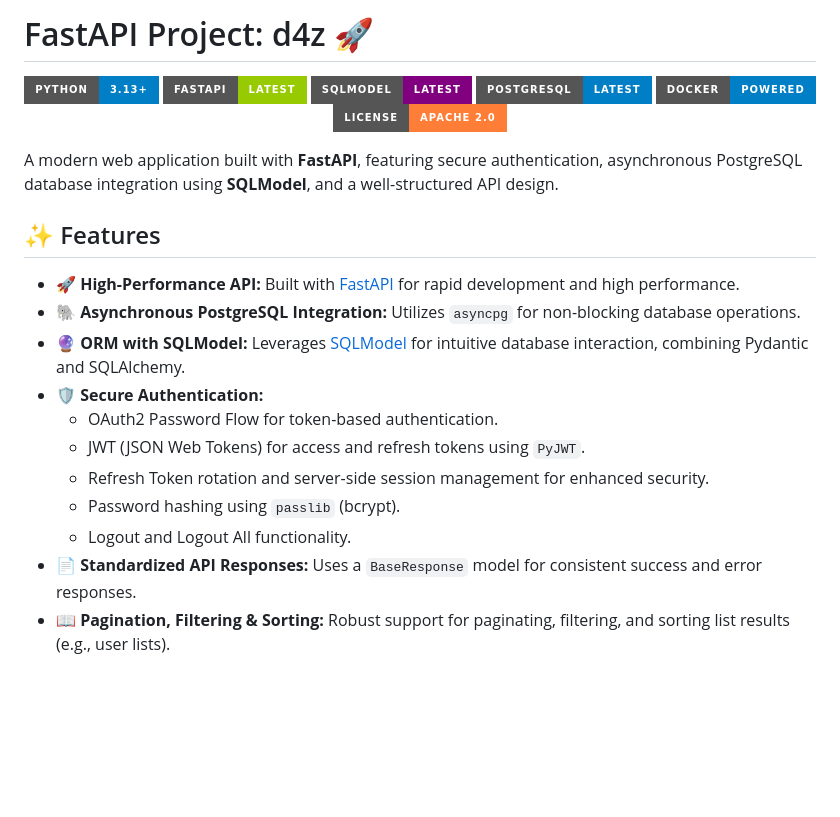
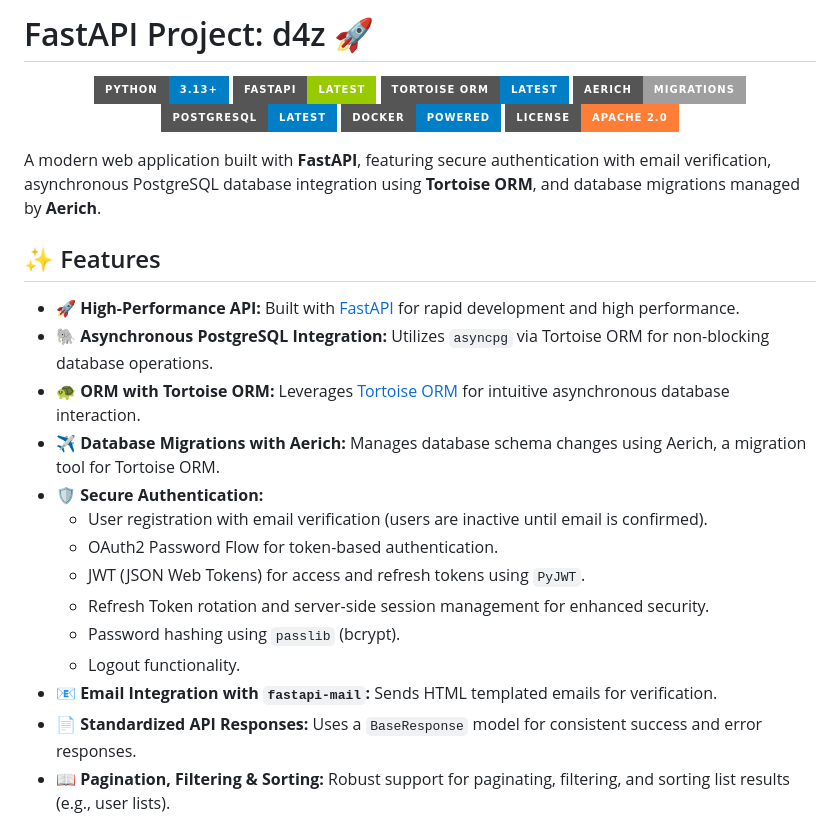
Before and after one commit to ratchanonth60/d4z, a Markdown page: README.md, the part around the change printed below. Drawn GitHub-style; badges without logos; blank space fills up the shorter version.

```diff
--- a/README.md
+++ b/README.md
@@ -1,27 +1,31 @@
-#  FastAPI Project: d4z 🚀
+# FastAPI Project: d4z 🚀
 
 <p align="center">
   <img src="https://img.shields.io/badge/Python-3.13+-blue.svg?style=for-the-badge&logo=python&logoColor=white" alt="Python 3.13+">
   <img src="https://img.shields.io/badge/FastAPI-latest-green.svg?style=for-the-badge&logo=fastapi&logoColor=white" alt="FastAPI">
-  <img src="https://img.shields.io/badge/SQLModel-latest-purple.svg?style=for-the-badge" alt="SQLModel">
+  <img src="https://img.shields.io/badge/Tortoise_ORM-latest-blue.svg?style=for-the-badge" alt="Tortoise ORM">
+  <img src="https://img.shields.io/badge/Aerich-Migrations-lightgrey.svg?style=for-the-badge" alt="Aerich Migrations">
   <img src="https://img.shields.io/badge/PostgreSQL-latest-blue.svg?style=for-the-badge&logo=postgresql&logoColor=white" alt="PostgreSQL">
   <img src="https://img.shields.io/badge/Docker-Powered-blue.svg?style=for-the-badge&logo=docker&logoColor=white" alt="Docker Powered">
   <img src="https://img.shields.io/badge/License-Apache_2.0-orange.svg?style=for-the-badge" alt="License">
 </p>
 
-A modern web application built with **FastAPI**, featuring secure authentication, asynchronous PostgreSQL database integration using **SQLModel**, and a well-structured API design.
+A modern web application built with **FastAPI**, featuring secure authentication with email verification, asynchronous PostgreSQL database integration using **Tortoise ORM**, and database migrations managed by **Aerich**.
 
 ## ✨ Features
 
 * **🚀 High-Performance API:** Built with [FastAPI](https://fastapi.tiangolo.com/) for rapid development and high performance.
-* **🐘 Asynchronous PostgreSQL Integration:** Utilizes `asyncpg` for non-blocking database operations.
-* **🔮 ORM with SQLModel:** Leverages [SQLModel](https://sqlmodel.tiangolo.com/) for intuitive database interaction, combining Pydantic and SQLAlchemy.
+* **🐘 Asynchronous PostgreSQL Integration:** Utilizes `asyncpg` via Tortoise ORM for non-blocking database operations.
+* **🐢 ORM with Tortoise ORM:** Leverages [Tortoise ORM](https://tortoise.github.io/) for intuitive asynchronous database interaction.
+* **✈️ Database Migrations with Aerich:** Manages database schema changes using Aerich, a migration tool for Tortoise ORM.
 * **🛡️ Secure Authentication:**
+    * User registration with email verification (users are inactive until email is confirmed).
     * OAuth2 Password Flow for token-based authentication.
     * JWT (JSON Web Tokens) for access and refresh tokens using `PyJWT`.
     * Refresh Token rotation and server-side session management for enhanced security.
     * Password hashing using `passlib` (bcrypt).
-    * Logout and Logout All functionality.
+    * Logout functionality.
+* **📧 Email Integration with `fastapi-mail`:** Sends HTML templated emails for verification.
 * **📄 Standardized API Responses:** Uses a `BaseResponse` model for consistent success and error responses.
 * **📖 Pagination, Filtering & Sorting:** Robust support for paginating, filtering, and sorting list results (e.g., user lists).
 * **🐳 Dockerized Environment:** Easy setup and deployment using Docker and Docker Compose.
```
Also changed, not shown: other parts of README.md (+59 -23 lines).
